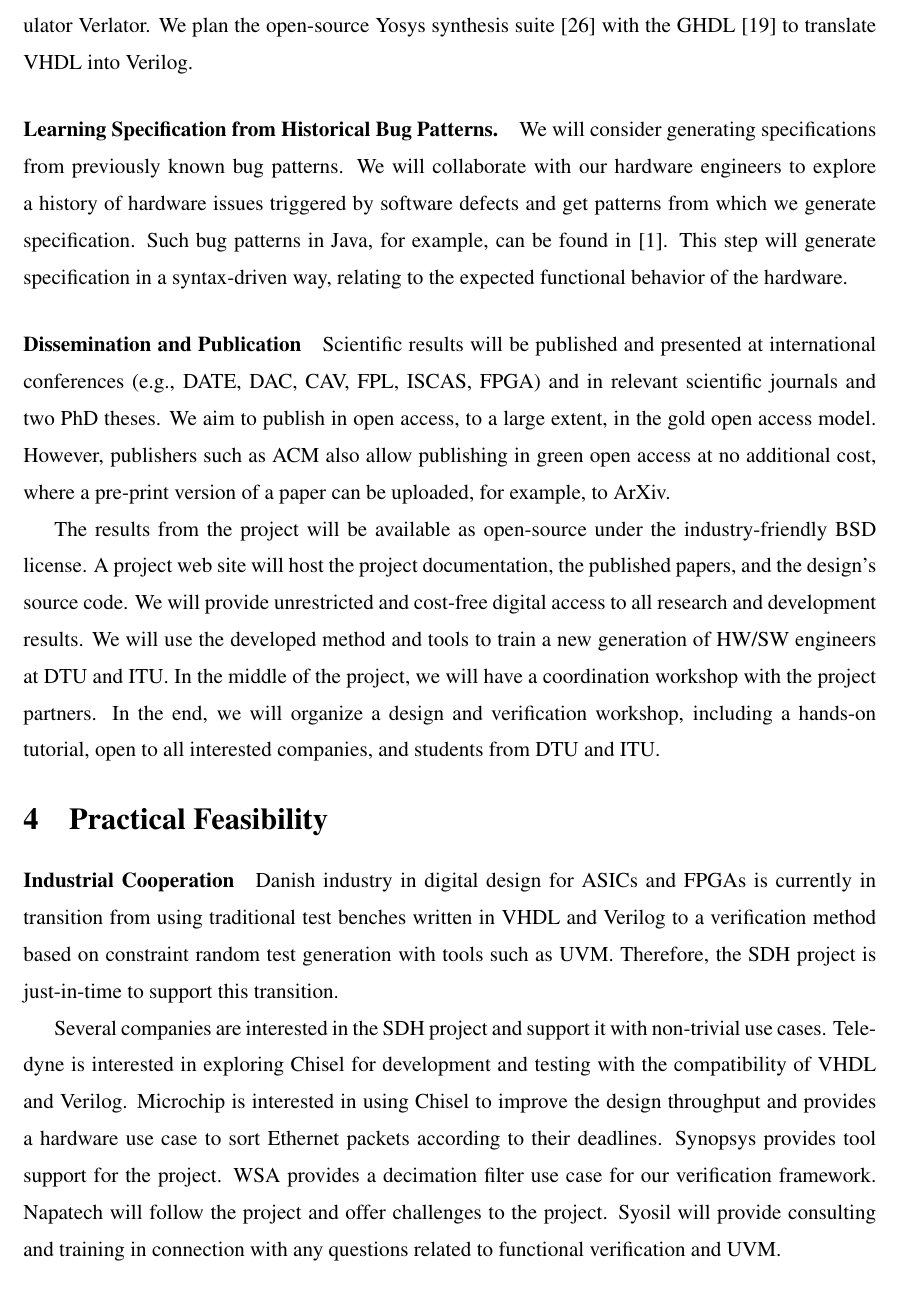
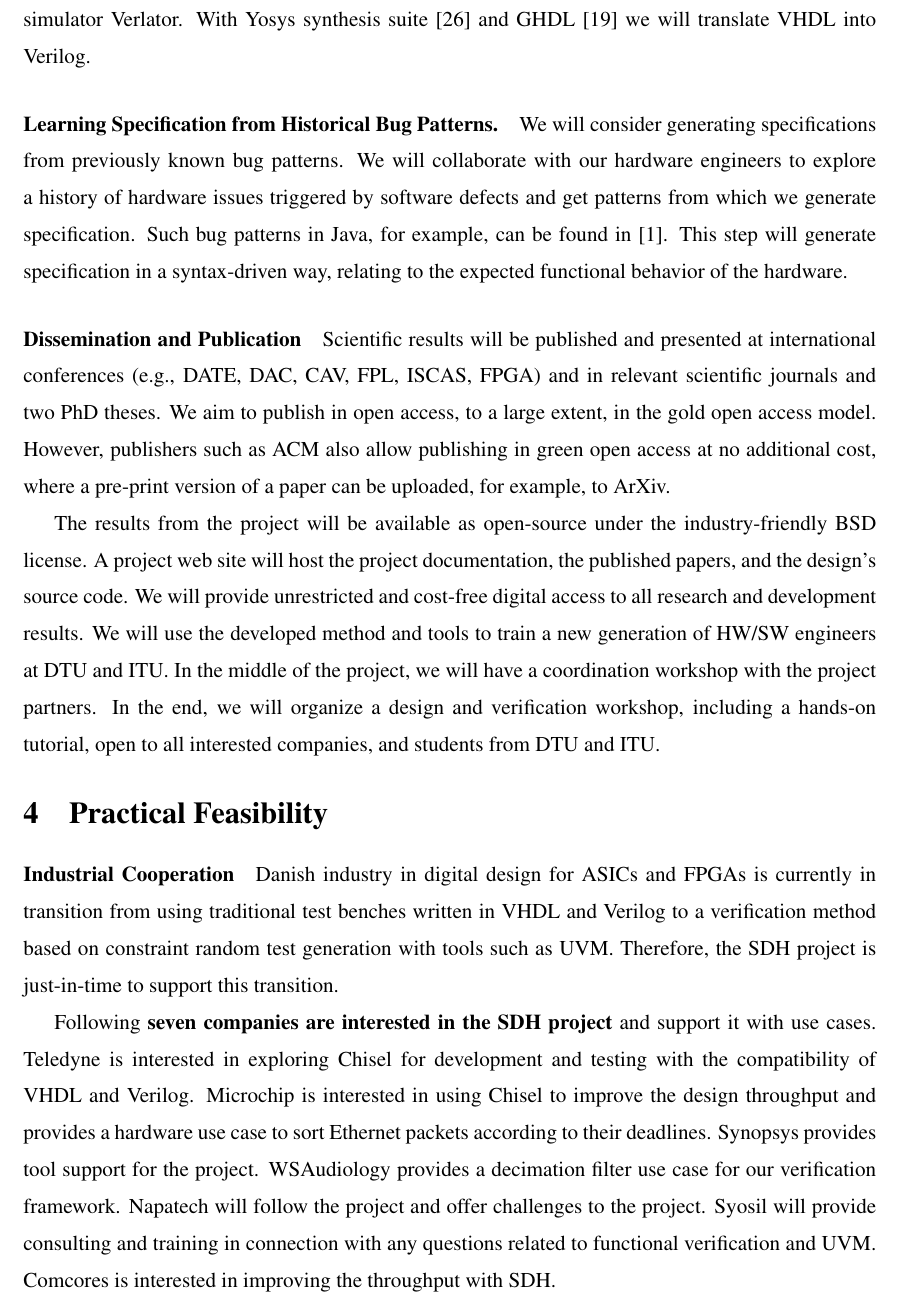
Before and after one commit to chiselverify/documentation, a LaTeX document (ftp-chisel/ftp-chisel.tex): part of page 5 of 9, cut at the place of the change. Compiled offline with pdfLaTeX.

Commit message:
WAS and Comcores

```diff
--- a/ftp-chisel/ftp-chisel.tex
+++ b/ftp-chisel/ftp-chisel.tex
@@ -468,8 +468,8 @@
 Within our verification framework, we will support mixed language verification.
 Verilog can easily be combined with Chisel, as Chisel generates Verilog, and
 we will use ChiselTest as a driver for the open-source Verilog simulator Verlator.
-We plan the open-source Yosys synthesis suite~\cite{Yosys} with the GHDL~\cite{ghdl}
-to translate VHDL into Verilog.
+With Yosys synthesis suite~\cite{Yosys} and GHDL~\cite{ghdl}
+we will translate VHDL into Verilog.
 
 %A verification method is only usable when it can handle mixed-source designs.
 %This means a Scala driven method must be able to test components written in Verilog,
@@ -599,14 +599,15 @@
 test generation with tools such as UVM. Therefore, the SDH project is just-in-time to support this
 transition.
 
-Several companies are interested in the SDH project and support it with non-trivial use cases.
+Following {\bf seven companies are interested in the SDH project} and support it with use cases.
 Teledyne is interested in exploring Chisel for development and testing with the compatibility of VHDL and Verilog.
 Microchip is interested in using Chisel to improve the design throughput and
 provides a hardware use case to sort Ethernet packets according to their deadlines.
 Synopsys provides tool support for the project.
-WSA provides a decimation filter use case for our verification framework.
+WSAudiology provides a decimation filter use case for our verification framework.
 Napatech will follow the project and offer challenges to the project.
 Syosil will provide consulting and training in connection with any questions related to functional verification and UVM.
+Comcores is interested in improving the throughput with SDH.
 
 
 %\paragraph*{Use Cases}
```
Also changed, not shown: ftp-chisel/170410 - application.pdf, ftp-chisel/2020 09 30 Comcores support letter.pdf (added), ftp-chisel/ftp-chisel.tex (8 more changed lines).
